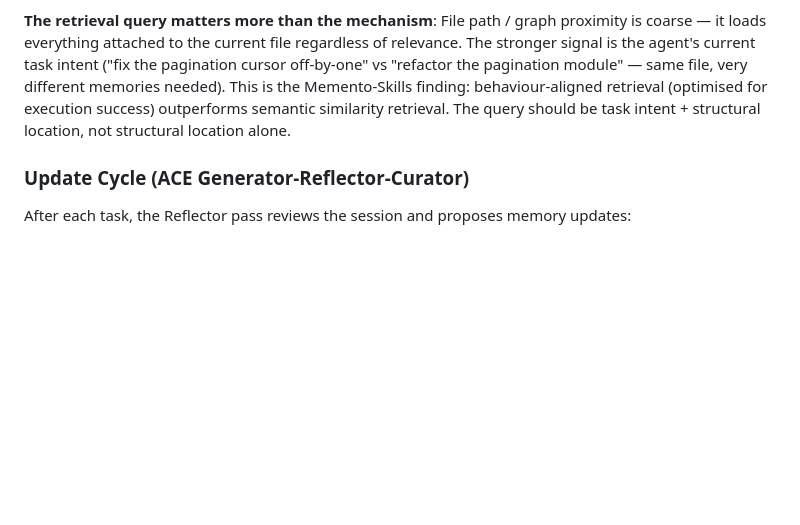
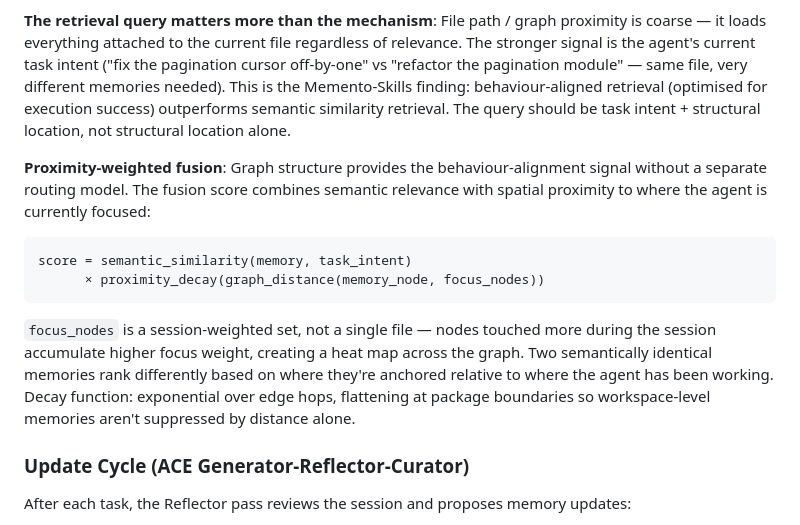
Before and after one commit to GTFerguson/cade, a Markdown page: docs/plans/nkrdn-agent-memory.md, the part around the change. Rendered like a GitHub page; blank space fills up the shorter version.

Commit message:
Plan: proximity-weighted fusion — session focus heat map × semantic similarity

````diff
--- a/docs/plans/nkrdn-agent-memory.md
+++ b/docs/plans/nkrdn-agent-memory.md
@@ -49,6 +49,15 @@ The agent gets both:
 **Retrieval mechanisms**: nkrdn already has graph traversal, embedding index, and TF-IDF index (`.cade/doc-index-embeddings.json`, `.cade/doc-index-tfidf.json`). Hybrid retrieval across all three is an option. The better question is what to use as the query.
 
 **The retrieval query matters more than the mechanism**: File path / graph proximity is coarse — it loads everything attached to the current file regardless of relevance. The stronger signal is the agent's current task intent ("fix the pagination cursor off-by-one" vs "refactor the pagination module" — same file, very different memories needed). This is the Memento-Skills finding: behaviour-aligned retrieval (optimised for execution success) outperforms semantic similarity retrieval. The query should be task intent + structural location, not structural location alone.
+
+**Proximity-weighted fusion**: Graph structure provides the behaviour-alignment signal without a separate routing model. The fusion score combines semantic relevance with spatial proximity to where the agent is currently focused:
+
+```
+score = semantic_similarity(memory, task_intent)
+      × proximity_decay(graph_distance(memory_node, focus_nodes))
+```
+
+`focus_nodes` is a session-weighted set, not a single file — nodes touched more during the session accumulate higher focus weight, creating a heat map across the graph. Two semantically identical memories rank differently based on where they're anchored relative to where the agent has been working. Decay function: exponential over edge hops, flattening at package boundaries so workspace-level memories aren't suppressed by distance alone.
 
 ### Update Cycle (ACE Generator-Reflector-Curator)
 
````
